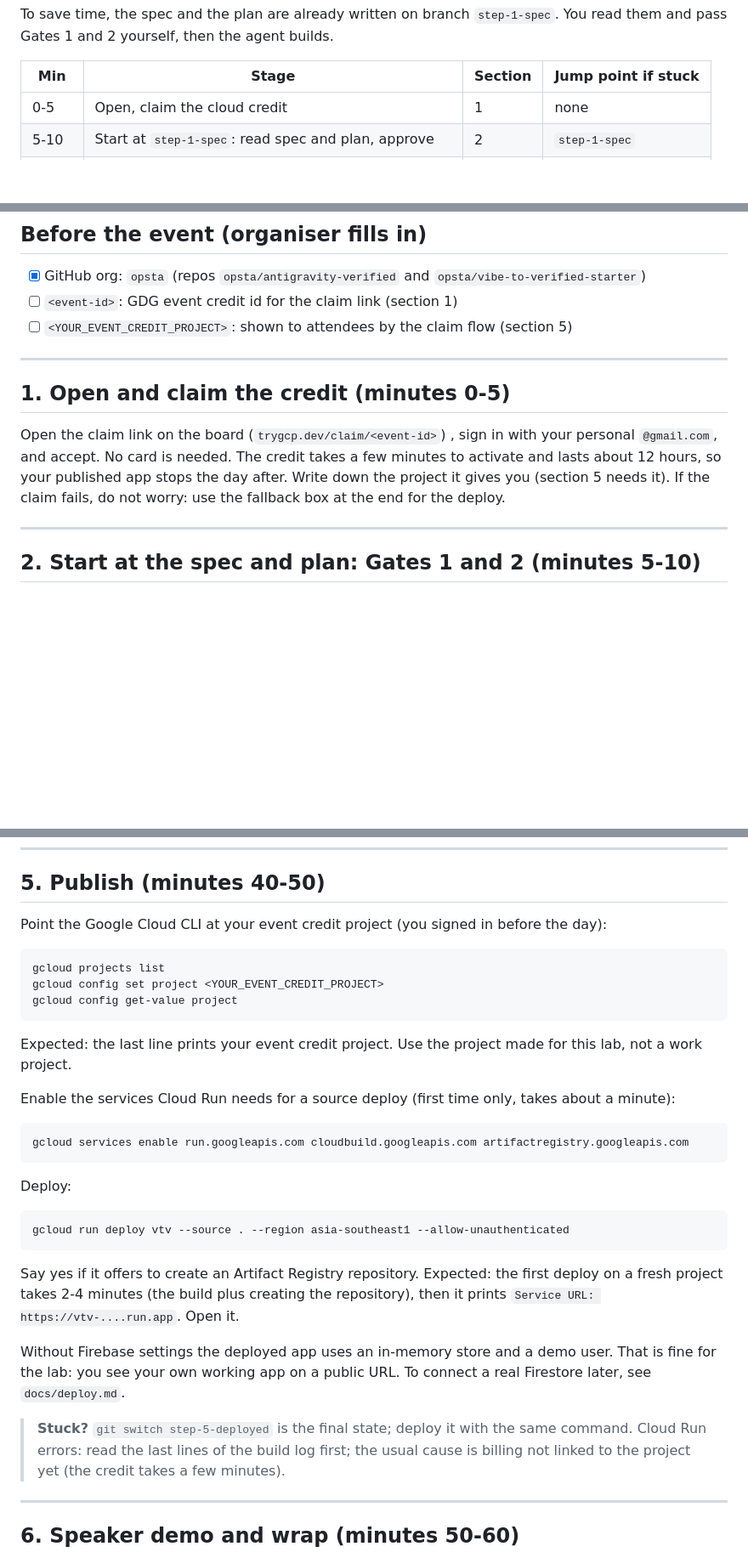
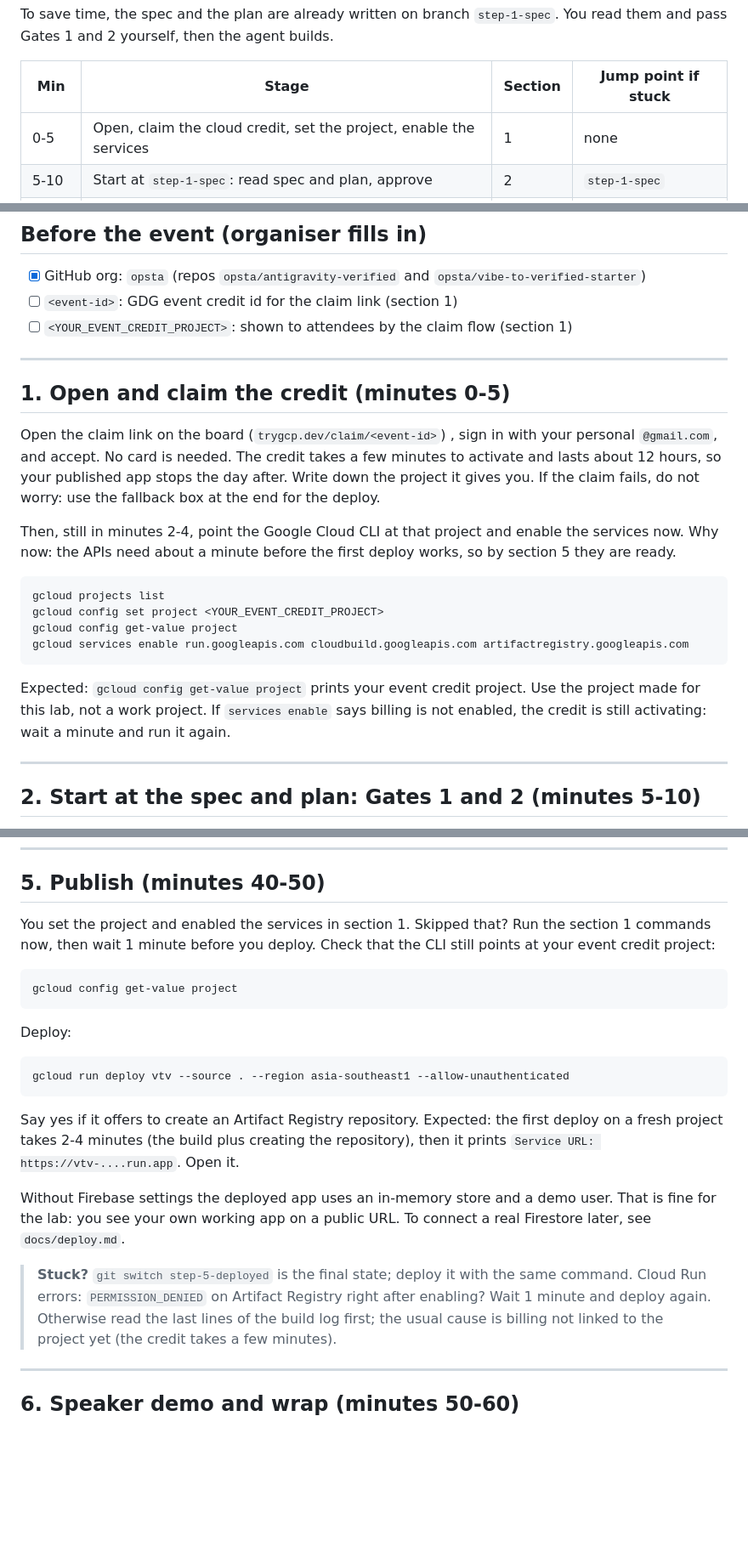
Before and after one commit to opsta/vibe-to-verified-starter, a Markdown page: LAB.md, 3 parts joined by grey strips. Shown at 85% size. Drawn GitHub-style; blank space fills up the shorter version.

Commit message:
lab: set project and enable APIs at the credit claim
Enabling the services right before the deploy gave PERMISSION_DENIED on
Artifact Registry for about 60 s on a brand-new project (rehearsal
2026-11-07). Move project selection and services enable to section 1,
keep only the deploy in section 5, add a troubleshooting row.

````diff
--- a/LAB.md
+++ b/LAB.md
@@ -22,7 +22,7 @@ pass Gates 1 and 2 yourself, then the agent builds.
 
 | Min | Stage | Section | Jump point if stuck |
 |---|---|---|---|
-| 0-5 | Open, claim the cloud credit | 1 | none |
+| 0-5 | Open, claim the cloud credit, set the project, enable the services | 1 | none |
 | 5-10 | Start at `step-1-spec`: read spec and plan, approve | 2 | `step-1-spec` |
 | 10-30 | Build: the agent writes the edges on the locked core | 3 | `step-3-build` |
 | 30-40 | Verify: `VERIFY.md`, accept | 4 | `step-4-verified` |
@@ -41,7 +41,7 @@ pass Gates 1 and 2 yourself, then the agent builds.
 
 - [x] GitHub org: `opsta` (repos `opsta/antigravity-verified` and `opsta/vibe-to-verified-starter`)
 - [ ] `<event-id>`: GDG event credit id for the claim link (section 1)
-- [ ] `<YOUR_EVENT_CREDIT_PROJECT>`: shown to attendees by the claim flow (section 5)
+- [ ] `<YOUR_EVENT_CREDIT_PROJECT>`: shown to attendees by the claim flow (section 1)
 
 ---
 
@@ -49,8 +49,22 @@ pass Gates 1 and 2 yourself, then the agent builds.
 
 Open the claim link on the board (`trygcp.dev/claim/<event-id>`) <!-- verify in dry run -->, sign in with your personal
 `@gmail.com`, and accept. No card is needed. The credit takes a few minutes to activate and lasts
-about 12 hours, so your published app stops the day after. Write down the project it gives you
-(section 5 needs it). If the claim fails, do not worry: use the fallback box at the end for the deploy.
+about 12 hours, so your published app stops the day after. Write down the project it gives you.
+If the claim fails, do not worry: use the fallback box at the end for the deploy.
+
+Then, still in minutes 2-4, point the Google Cloud CLI at that project and enable the services now.
+Why now: the APIs need about a minute before the first deploy works, so by section 5 they are ready.
+
+```sh
+gcloud projects list
+gcloud config set project <YOUR_EVENT_CREDIT_PROJECT>
+gcloud config get-value project
+gcloud services enable run.googleapis.com cloudbuild.googleapis.com artifactregistry.googleapis.com
+```
+
+Expected: `gcloud config get-value project` prints your event credit project. Use the project made for
+this lab, not a work project. If `services enable` says billing is not enabled, the credit is still
+activating: wait a minute and run it again.
 
 ---
 
@@ -207,21 +221,11 @@ say what is missing and run `/verify` again. Only a person can pass this gate.
 
 ## 5. Publish (minutes 40-50)
 
-Point the Google Cloud CLI at your event credit project (you signed in before the day):
+You set the project and enabled the services in section 1. Skipped that? Run the section 1 commands
+now, then wait 1 minute before you deploy. Check that the CLI still points at your event credit project:
 
 ```sh
-gcloud projects list
-gcloud config set project <YOUR_EVENT_CREDIT_PROJECT>
 gcloud config get-value project
-```
-
-Expected: the last line prints your event credit project. Use the project made for this lab, not
-a work project.
-
-Enable the services Cloud Run needs for a source deploy (first time only, takes about a minute):
-
-```sh
-gcloud services enable run.googleapis.com cloudbuild.googleapis.com artifactregistry.googleapis.com
 ```
 
 Deploy:
@@ -238,7 +242,8 @@ for the lab: you see your own working app on a public URL. To connect a real Fir
 `docs/deploy.md`.
 
 > **Stuck?** `git switch step-5-deployed` is the final state; deploy it with the same command.
-> Cloud Run errors: read the last lines of the build log first; the usual cause is billing not
+> Cloud Run errors: `PERMISSION_DENIED` on Artifact Registry right after enabling? Wait 1 minute and
+> deploy again. Otherwise read the last lines of the build log first; the usual cause is billing not
 > linked to the project yet (the credit takes a few minutes).
 
 ---
````
Also changed, not shown: other parts of LAB.md (+1 -0 lines).
